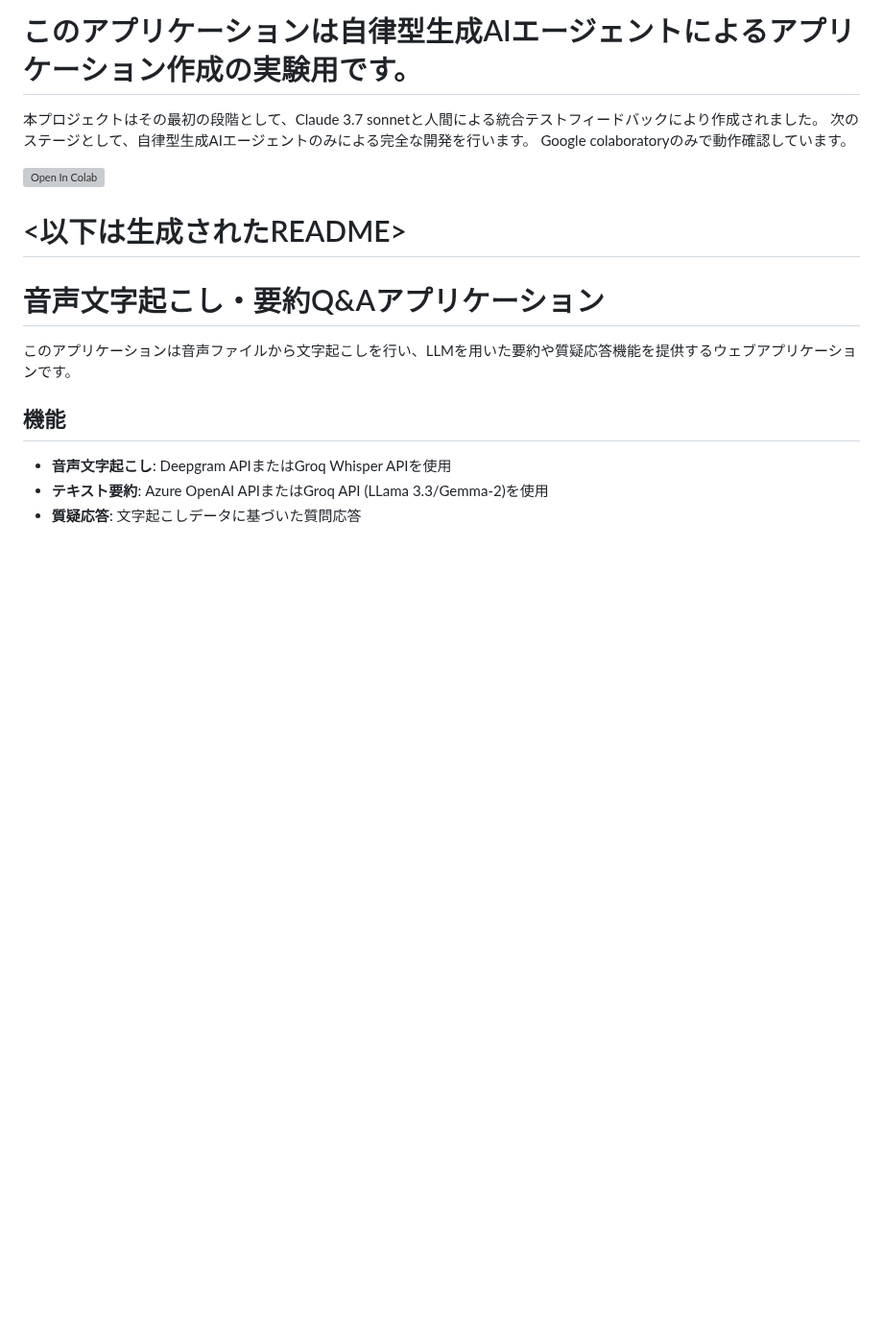
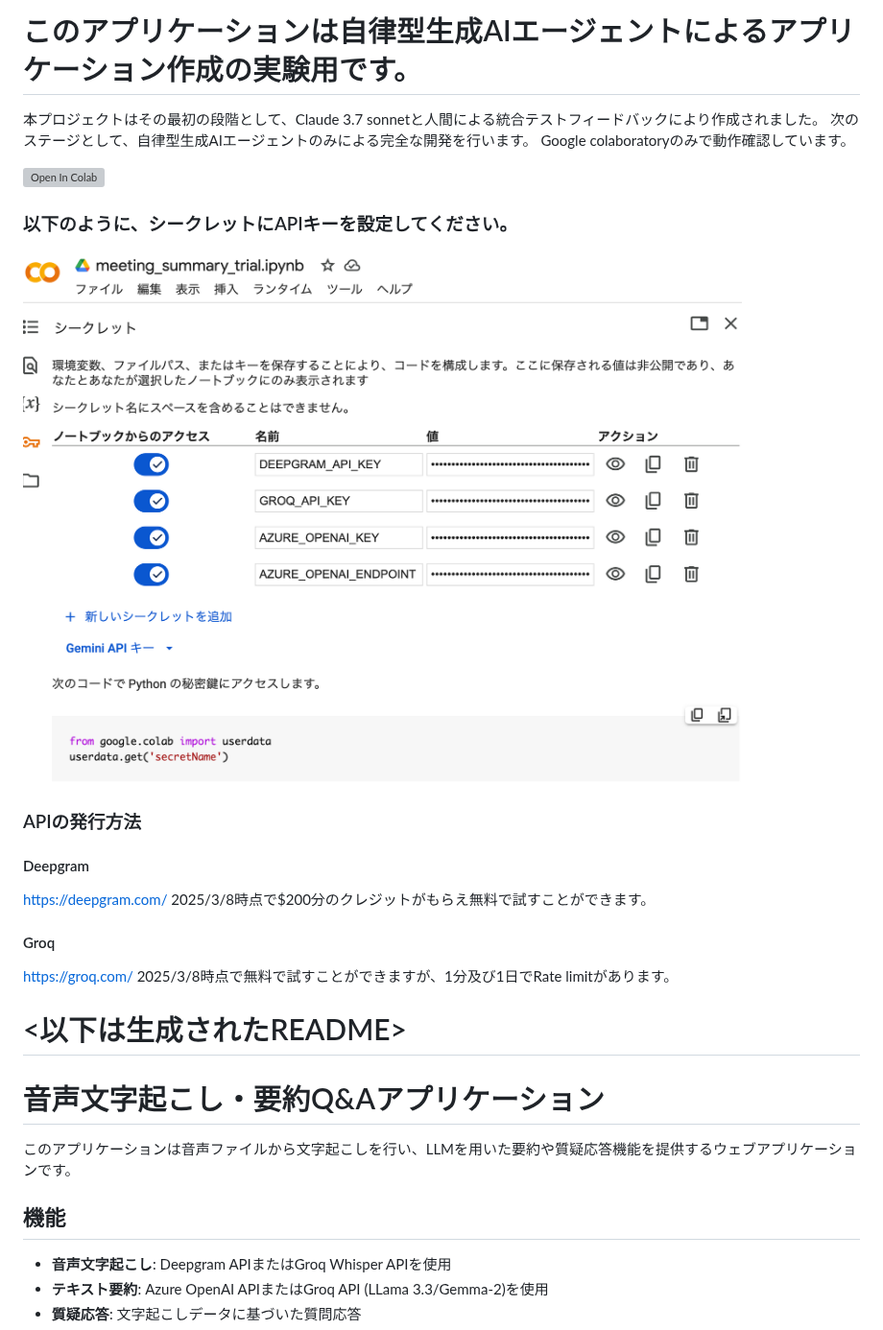
Before and after one commit to nororo/meeting_summary, a Markdown page: README.md, the part around the change. Shown at 96% size. Rendered like a GitHub page; blank space fills up the shorter version; grey boxes are pictures that could not be loaded.

```diff
--- a/README.md
+++ b/README.md
@@ -5,6 +5,19 @@ Google colaboratoryのみで動作確認しています。
 
 
 [![Open In Colab](https://colab.research.google.com/assets/colab-badge.svg)](https://colab.research.google.com/drive/1rawlZkhjdfo-YKKbBmxYYbm0EjfjMVRh?usp=sharing)
+
+### 以下のように、シークレットにAPIキーを設定してください。
+![OneBigTable](docs/secret_key_setting_colab.png)
+### APIの発行方法
+#### Deepgram
+https://deepgram.com/
+2025/3/8時点で$200分のクレジットがもらえ無料で試すことができます。
+
+#### Groq
+https://groq.com/
+2025/3/8時点で無料で試すことができますが、1分及び1日でRate limitがあります。
+
+
 
 # <以下は生成されたREADME>
 
```
